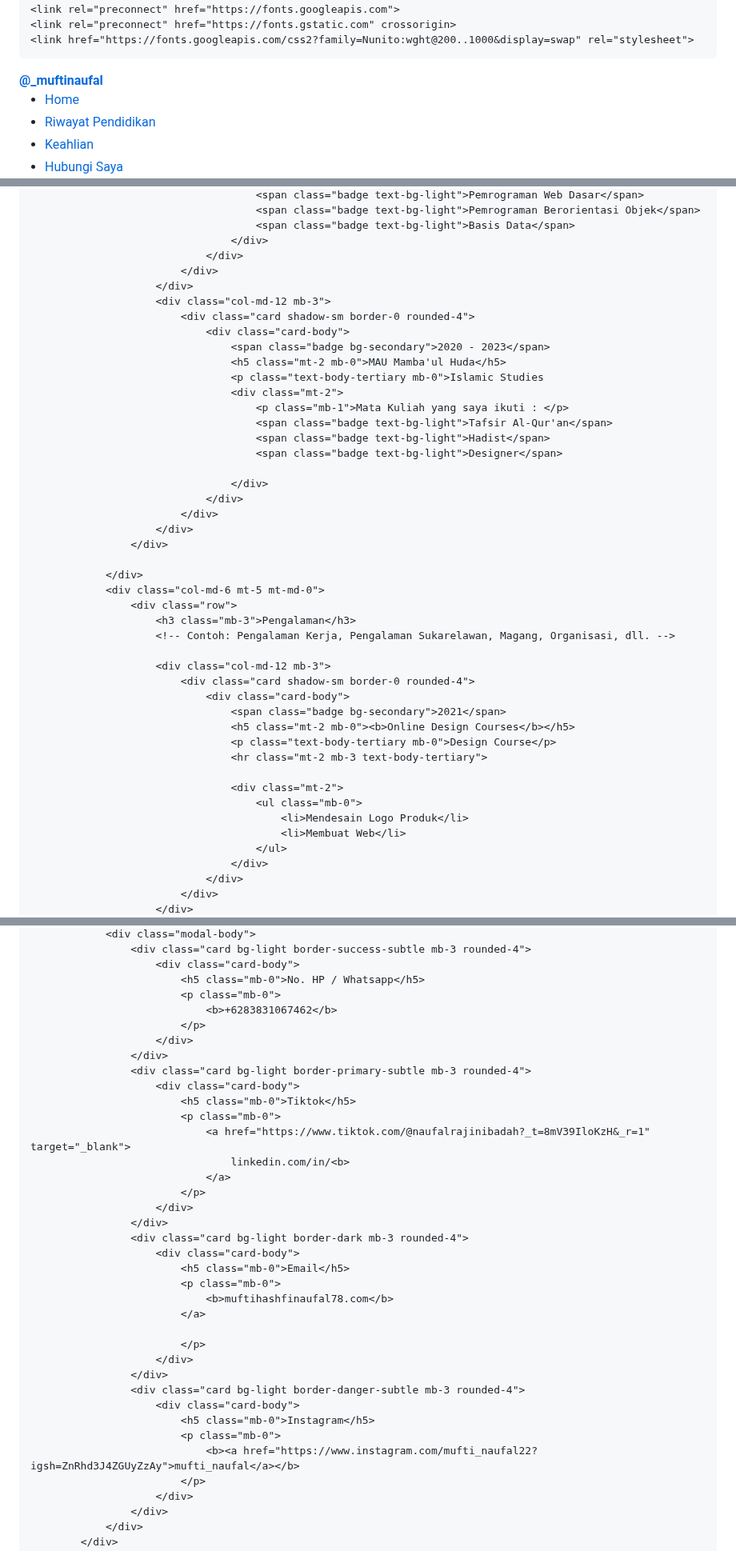
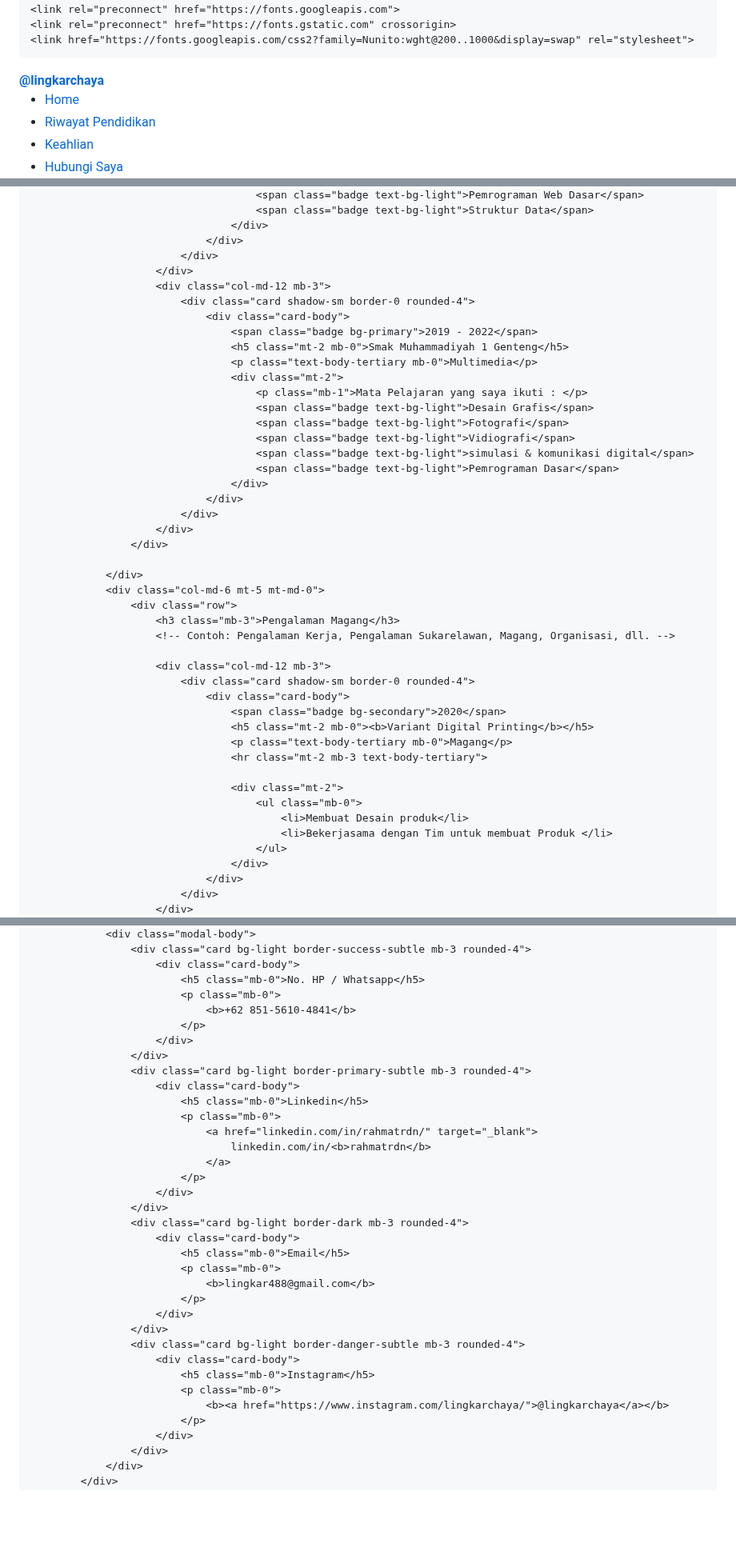
Before and after one commit to muftinaufal22/muftinaufal22.github.io, a Markdown page: README.md, 3 parts joined by grey strips. Shown at 80% size. GitHub-like rendering; blank space fills up the shorter version.

```diff
--- a/README.md
+++ b/README.md
@@ -4,7 +4,7 @@
 <head>
     <meta charset="utf-8">
     <meta name="viewport" content="width=device-width, initial-scale=1">
-    <title>CV - Mufti Hashfi Naufal</title>
+    <title>CV - lingkar chaya</title>
     <link href="https://cdn.jsdelivr.net/npm/bootstrap@5.3.3/dist/css/bootstrap.min.css" rel="stylesheet"
         integrity="sha384-QWTKZyjpPEjISv5WaRU9OFeRpok6YctnYmDr5pNlyT2bRjXh0JMhjY6hW+ALEwIH" crossorigin="anonymous">
 
@@ -19,7 +19,7 @@
     <nav class="navbar navbar-expand-lg bg-body-tertiary fixed-top shadow-sm bg-white">
         <div class="container">
             <a class="navbar-brand" href="#">
-                <b>@_muftinaufal</b>
+                <b>@lingkarchaya</b>
             </a>
             <button class="navbar-toggler" type="button" data-bs-toggle="collapse"
                 data-bs-target="#navbarSupportedContent" aria-controls="navbarSupportedContent" aria-expanded="false"
@@ -93,6 +94,5 @@
                                         <span class="badge text-bg-light">Pemrograman Web Dasar</span>
-                                        <span class="badge text-bg-light">Pemrograman Berorientasi Objek</span>
-                                        <span class="badge text-bg-light">Basis Data</span>
+                                        <span class="badge text-bg-light">Struktur Data</span>
                                     </div>
                                 </div>
                             </div>
@@ -100,15 +100,16 @@
                         <div class="col-md-12 mb-3">
                             <div class="card shadow-sm border-0 rounded-4">
                                 <div class="card-body">
-                                    <span class="badge bg-secondary">2020 - 2023</span>
-                                    <h5 class="mt-2 mb-0">MAU Mamba'ul Huda</h5>
-                                    <p class="text-body-tertiary mb-0">Islamic Studies
+                                    <span class="badge bg-primary">2019 - 2022</span>
+                                    <h5 class="mt-2 mb-0">Smak Muhammadiyah 1 Genteng</h5>
+                                    <p class="text-body-tertiary mb-0">Multimedia</p>
                                     <div class="mt-2">
-                                        <p class="mb-1">Mata Kuliah yang saya ikuti : </p>
-                                        <span class="badge text-bg-light">Tafsir Al-Qur'an</span>
-                                        <span class="badge text-bg-light">Hadist</span>
-                                        <span class="badge text-bg-light">Designer</span>
-
+                                        <p class="mb-1">Mata Pelajaran yang saya ikuti : </p>
+                                        <span class="badge text-bg-light">Desain Grafis</span>
+                                        <span class="badge text-bg-light">Fotografi</span>
+                                        <span class="badge text-bg-light">Vidiografi</span>
+                                        <span class="badge text-bg-light">simulasi & komunikasi digital</span>
+                                        <span class="badge text-bg-light">Pemrograman Dasar</span>
                                     </div>
                                 </div>
                             </div>
@@ -118,21 +119,21 @@
                 </div>
                 <div class="col-md-6 mt-5 mt-md-0">
                     <div class="row">
-                        <h3 class="mb-3">Pengalaman</h3>
+                        <h3 class="mb-3">Pengalaman Magang</h3>
                         <!-- Contoh: Pengalaman Kerja, Pengalaman Sukarelawan, Magang, Organisasi, dll. -->
 
                         <div class="col-md-12 mb-3">
                             <div class="card shadow-sm border-0 rounded-4">
                                 <div class="card-body">
-                                    <span class="badge bg-secondary">2021</span>
-                                    <h5 class="mt-2 mb-0"><b>Online Design Courses</b></h5>
-                                    <p class="text-body-tertiary mb-0">Design Course</p>
+                                    <span class="badge bg-secondary">2020</span>
+                                    <h5 class="mt-2 mb-0"><b>Variant Digital Printing</b></h5>
+                                    <p class="text-body-tertiary mb-0">Magang</p>
                                     <hr class="mt-2 mb-3 text-body-tertiary">
 
                                     <div class="mt-2">
                                         <ul class="mb-0">
-                                            <li>Mendesain Logo Produk</li>
-                                            <li>Membuat Web</li>
+                                            <li>Membuat Desain produk</li>
+                                            <li>Bekerjasama dengan Tim untuk membuat Produk </li>
                                         </ul>
                                     </div>
                                 </div>
@@ -285,16 +262,16 @@
                         <div class="card-body">
                             <h5 class="mb-0">No. HP / Whatsapp</h5>
                             <p class="mb-0">
-                                <b>+6283831067462</b>
+                                <b>+62 851-5610-4841</b>
                             </p>
                         </div>
                     </div>
                     <div class="card bg-light border-primary-subtle mb-3 rounded-4">
                         <div class="card-body">
-                            <h5 class="mb-0">Tiktok</h5>
+                            <h5 class="mb-0">Linkedin</h5>
                             <p class="mb-0">
-                                <a href="https://www.tiktok.com/@naufalrajinibadah?_t=8mV39IloKzH&_r=1" target="_blank">
-                                    linkedin.com/in/<b>
+                                <a href="linkedin.com/in/rahmatrdn/" target="_blank">
+                                    linkedin.com/in/<b>rahmatrdn</b>
                                 </a>
                             </p>
                         </div>
@@ -303,9 +280,7 @@
                         <div class="card-body">
                             <h5 class="mb-0">Email</h5>
                             <p class="mb-0">
-                                <b>muftihashfinaufal78.com</b>
-                            </a>
-
+                                <b>lingkar488@gmail.com</b>
                             </p>
                         </div>
                     </div>
@@ -313,7 +288,7 @@
                         <div class="card-body">
                             <h5 class="mb-0">Instagram</h5>
                             <p class="mb-0">
-                                <b><a href="https://www.instagram.com/mufti_naufal22?igsh=ZnRhd3J4ZGUyZzAy">mufti_naufal</a></b>
+                                <b><a href="https://www.instagram.com/lingkarchaya/">@lingkarchaya</a></b>
                             </p>
                         </div>
                     </div>
```
Also changed, not shown: other parts of README.md (+18 -41 lines).
